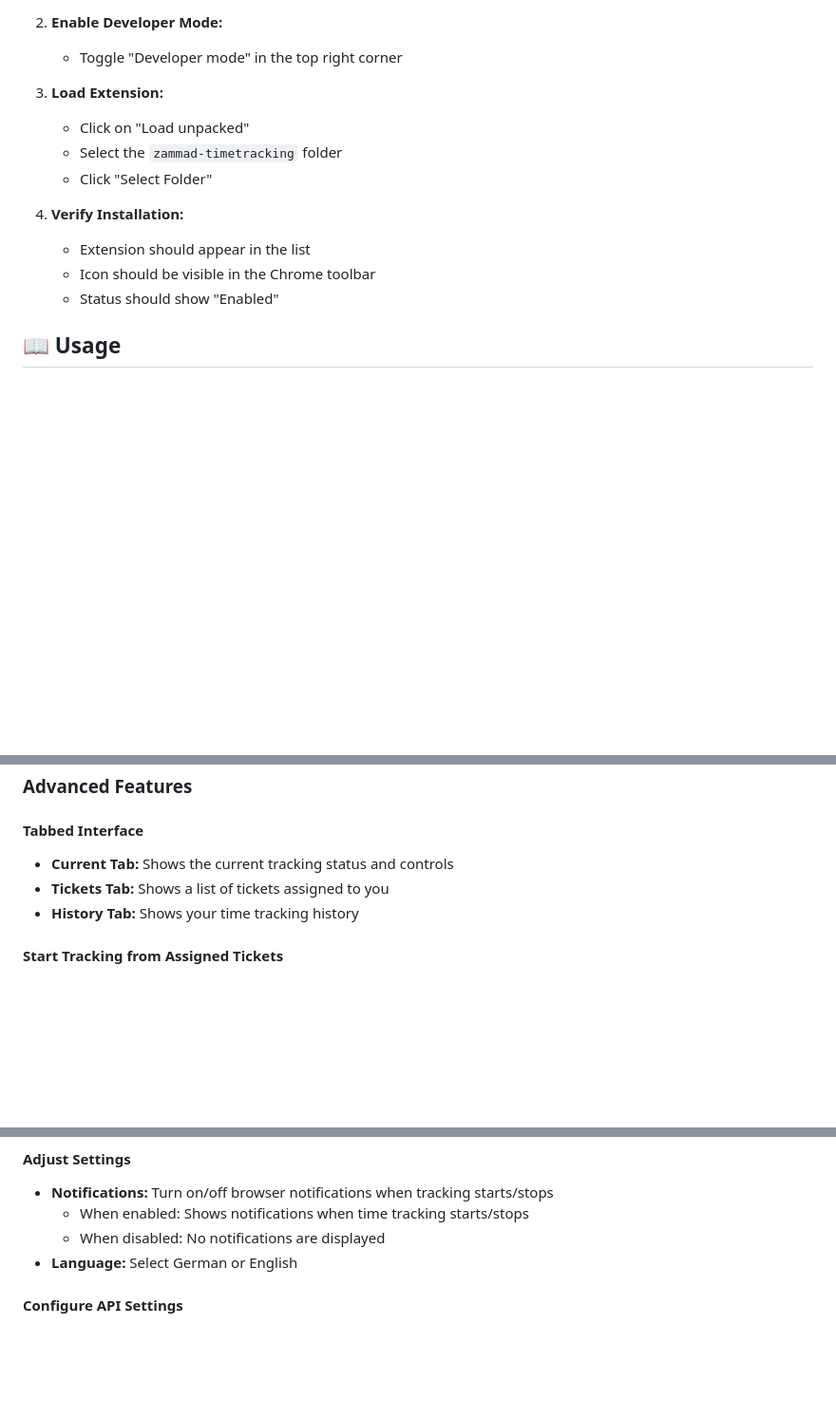
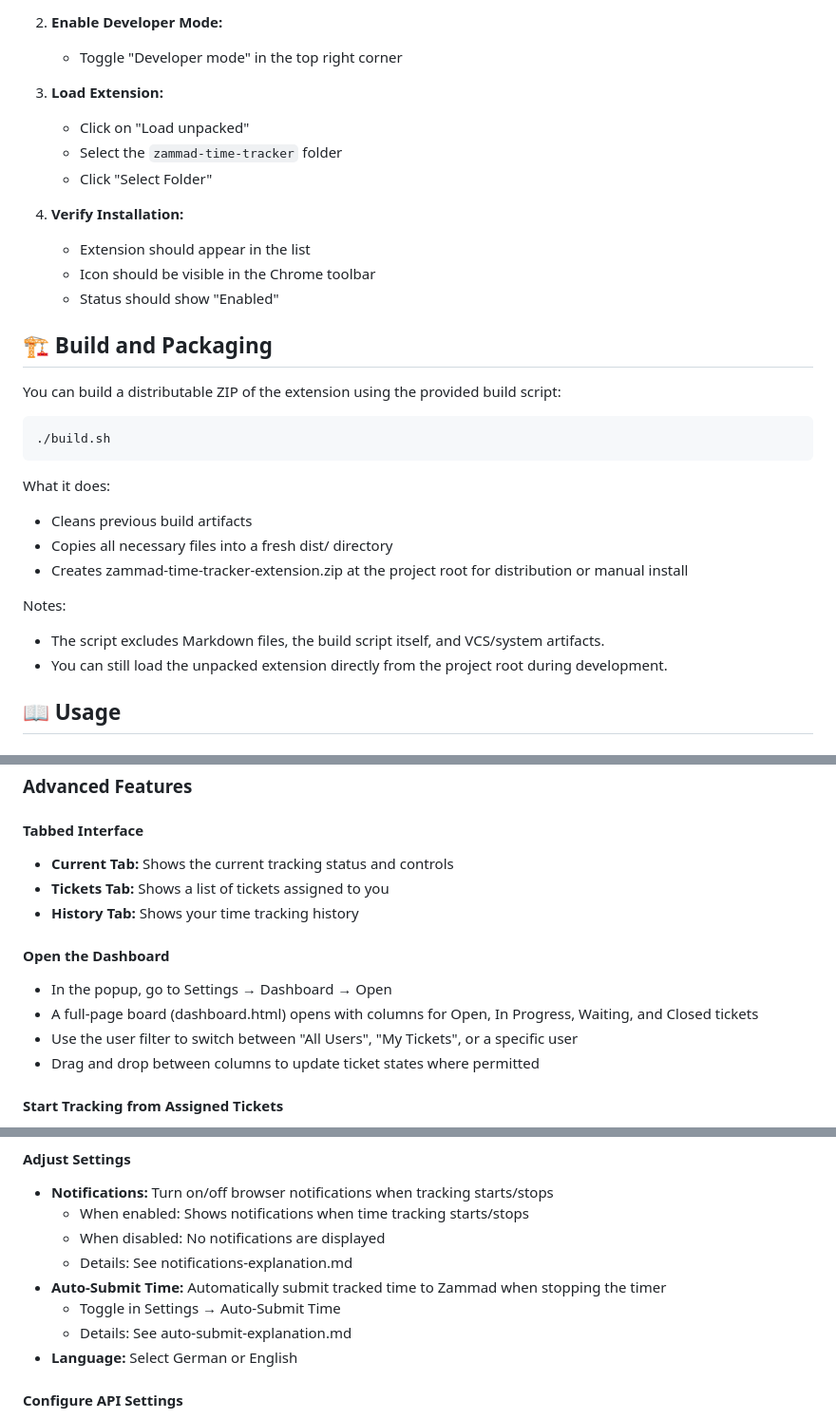
Before and after one commit to dpoe2016/zammad-time-tracker, a Markdown page: README.md, 3 parts joined by grey strips. Shown at 95% size. Drawn GitHub-style; blank space fills up the shorter version.

Commit message:
Add changelog and improve documentation
Introduce a `changelog.md` file for project updates and enhance the `README.md` with build and usage instructions, dashboard details, and architecture overview.

````diff
--- a/README.md
+++ b/README.md
@@ -67,13 +68,30 @@ zammad-time-tracker/
 
 3. **Load Extension:**
    - Click on "Load unpacked"
-   - Select the `zammad-timetracking` folder
+   - Select the `zammad-time-tracker` folder
    - Click "Select Folder"
 
 4. **Verify Installation:**
    - Extension should appear in the list
    - Icon should be visible in the Chrome toolbar
    - Status should show "Enabled"
+
+## 🏗️ Build and Packaging
+
+You can build a distributable ZIP of the extension using the provided build script:
+
+```bash
+./build.sh
+```
+
+What it does:
+- Cleans previous build artifacts
+- Copies all necessary files into a fresh dist/ directory
+- Creates zammad-time-tracker-extension.zip at the project root for distribution or manual install
+
+Notes:
+- The script excludes Markdown files, the build script itself, and VCS/system artifacts.
+- You can still load the unpacked extension directly from the project root during development.
 
 ## 📖 Usage
 
@@ -99,6 +117,12 @@ zammad-time-tracker/
 - **Tickets Tab:** Shows a list of tickets assigned to you
 - **History Tab:** Shows your time tracking history
 
+#### Open the Dashboard
+- In the popup, go to Settings → Dashboard → Open
+- A full-page board (dashboard.html) opens with columns for Open, In Progress, Waiting, and Closed tickets
+- Use the user filter to switch between "All Users", "My Tickets", or a specific user
+- Drag and drop between columns to update ticket states where permitted
+
 #### Start Tracking from Assigned Tickets
 - Click on the "Tickets" tab to view all tickets assigned to you
 - Click on any ticket in the list to start tracking time for it
@@ -120,6 +144,10 @@ zammad-time-tracker/
 - **Notifications:** Turn on/off browser notifications when tracking starts/stops
   - When enabled: Shows notifications when time tracking starts/stops
   - When disabled: No notifications are displayed
+  - Details: See notifications-explanation.md
+- **Auto-Submit Time:** Automatically submit tracked time to Zammad when stopping the timer
+  - Toggle in Settings → Auto-Submit Time
+  - Details: See auto-submit-explanation.md
 - **Language:** Select German or English
 
 #### Configure API Settings
````
Also changed, not shown: other parts of README.md (+5 -0 lines), changelog.md (added, +21 -0 lines).
